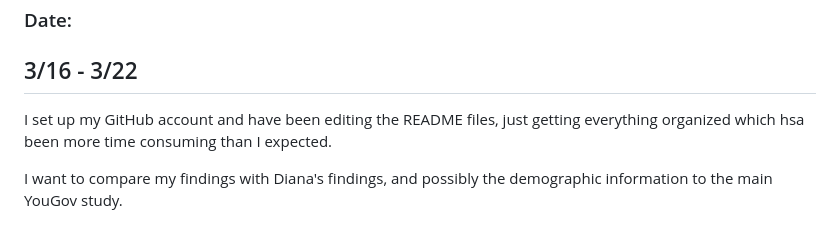
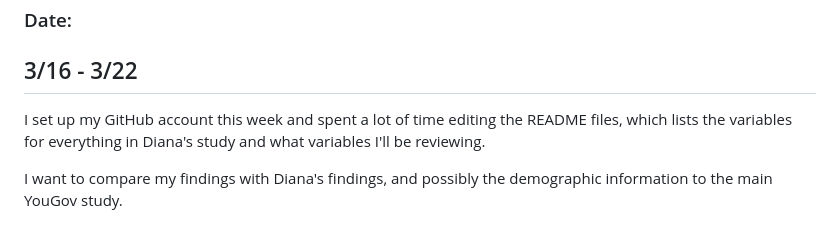
Before and after one commit to kendall-beaver/misinformation-study, a Markdown page: analysis/logs/log_kendallbeaver.md, the part around the change. Drawn GitHub-style.

```diff
--- a/analysis/logs/log_kendallbeaver.md
+++ b/analysis/logs/log_kendallbeaver.md
@@ -29,7 +29,7 @@ Write anything that you think would be important for YOU later on.
 ### Date:
 ## 3/16 - 3/22
 
-I set up my GitHub account and have been editing the README files, just getting everything organized which hsa been more time consuming than I expected.
+I set up my GitHub account this week and spent a lot of time editing the README files, which lists the variables for everything in Diana's study and what variables I'll be reviewing.
 
 I want to compare my findings with Diana's findings, and possibly the demographic information to the main YouGov study.
 
```
